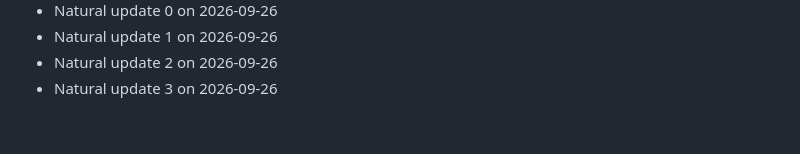
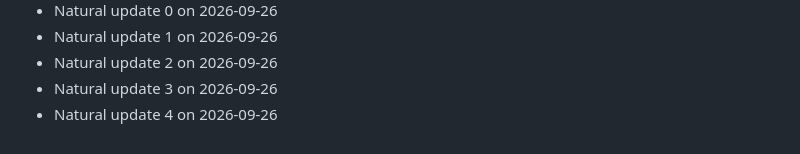
Before and after one commit to Arifkhan171/multi-agent-university-assistant, a Markdown page: CONTRIBUTIONS.md, the part around the change. GitHub-like rendering.

```diff
--- a/CONTRIBUTIONS.md
+++ b/CONTRIBUTIONS.md
@@ -121,3 +121,4 @@
 - Natural update 1 on 2026-09-26
 - Natural update 2 on 2026-09-26
 - Natural update 3 on 2026-09-26
+- Natural update 4 on 2026-09-26
```
